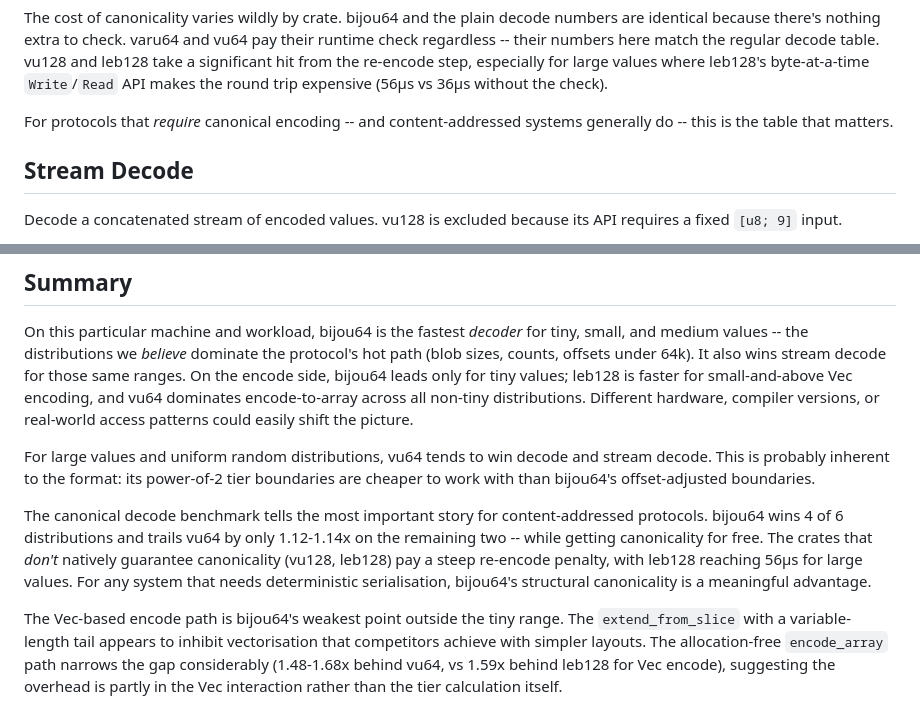
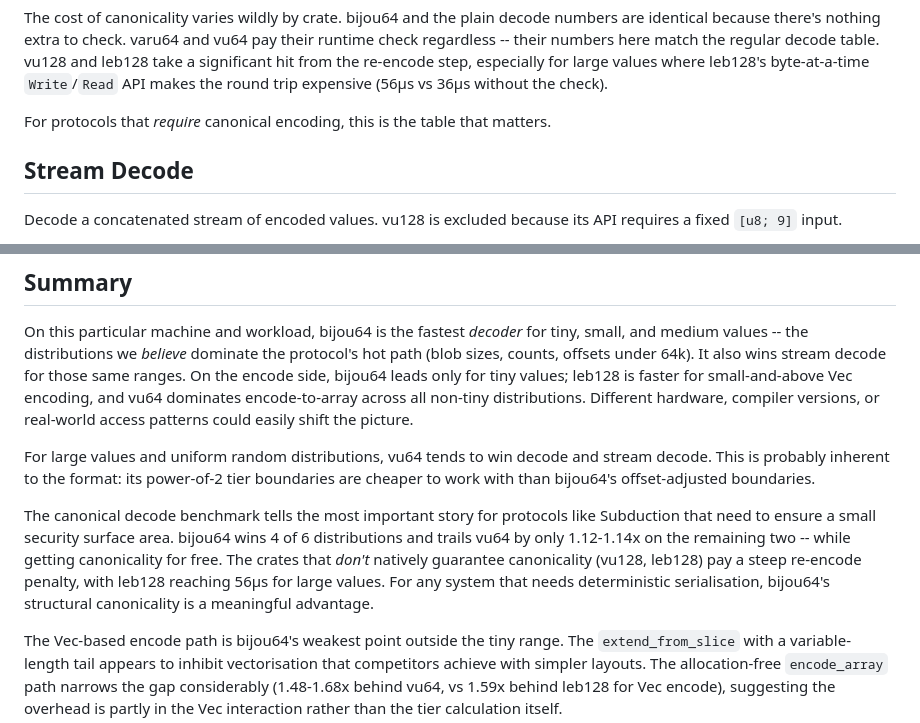
Before and after one commit to inkandswitch/subduction, a Markdown page: bijou64/SHOOTOUT_ANALYSIS.md, 2 parts joined by grey strips. GitHub-like rendering.

Commit message:
Remove content addressed references

```diff
--- a/bijou64/SHOOTOUT_ANALYSIS.md
+++ b/bijou64/SHOOTOUT_ANALYSIS.md
@@ -98,7 +98,7 @@ bijou64 achieves canonicality structurally: its disjoint tier ranges make overlo
 
 The cost of canonicality varies wildly by crate. bijou64 and the plain decode numbers are identical because there's nothing extra to check. varu64 and vu64 pay their runtime check regardless -- their numbers here match the regular decode table. vu128 and leb128 take a significant hit from the re-encode step, especially for large values where leb128's byte-at-a-time `Write`/`Read` API makes the round trip expensive (56µs vs 36µs without the check).
 
-For protocols that _require_ canonical encoding -- and content-addressed systems generally do -- this is the table that matters.
+For protocols that _require_ canonical encoding, this is the table that matters.
 
 ## Stream Decode
 
@@ -165,6 +165,6 @@ On this particular machine and workload, bijou64 is the fastest _decoder_ for ti
 
 For large values and uniform random distributions, vu64 tends to win decode and stream decode. This is probably inherent to the format: its power-of-2 tier boundaries are cheaper to work with than bijou64's offset-adjusted boundaries.
 
-The canonical decode benchmark tells the most important story for content-addressed protocols. bijou64 wins 4 of 6 distributions and trails vu64 by only 1.12-1.14x on the remaining two -- while getting canonicality for free. The crates that _don't_ natively guarantee canonicality (vu128, leb128) pay a steep re-encode penalty, with leb128 reaching 56µs for large values. For any system that needs deterministic serialisation, bijou64's structural canonicality is a meaningful advantage.
+The canonical decode benchmark tells the most important story for protocols like Subduction that need to ensure a small security surface area. bijou64 wins 4 of 6 distributions and trails vu64 by only 1.12-1.14x on the remaining two -- while getting canonicality for free. The crates that _don't_ natively guarantee canonicality (vu128, leb128) pay a steep re-encode penalty, with leb128 reaching 56µs for large values. For any system that needs deterministic serialisation, bijou64's structural canonicality is a meaningful advantage.
 
 The Vec-based encode path is bijou64's weakest point outside the tiny range. The `extend_from_slice` with a variable-length tail appears to inhibit vectorisation that competitors achieve with simpler layouts. The allocation-free `encode_array` path narrows the gap considerably (1.48-1.68x behind vu64, vs 1.59x behind leb128 for Vec encode), suggesting the overhead is partly in the Vec interaction rather than the tier calculation itself.
```
